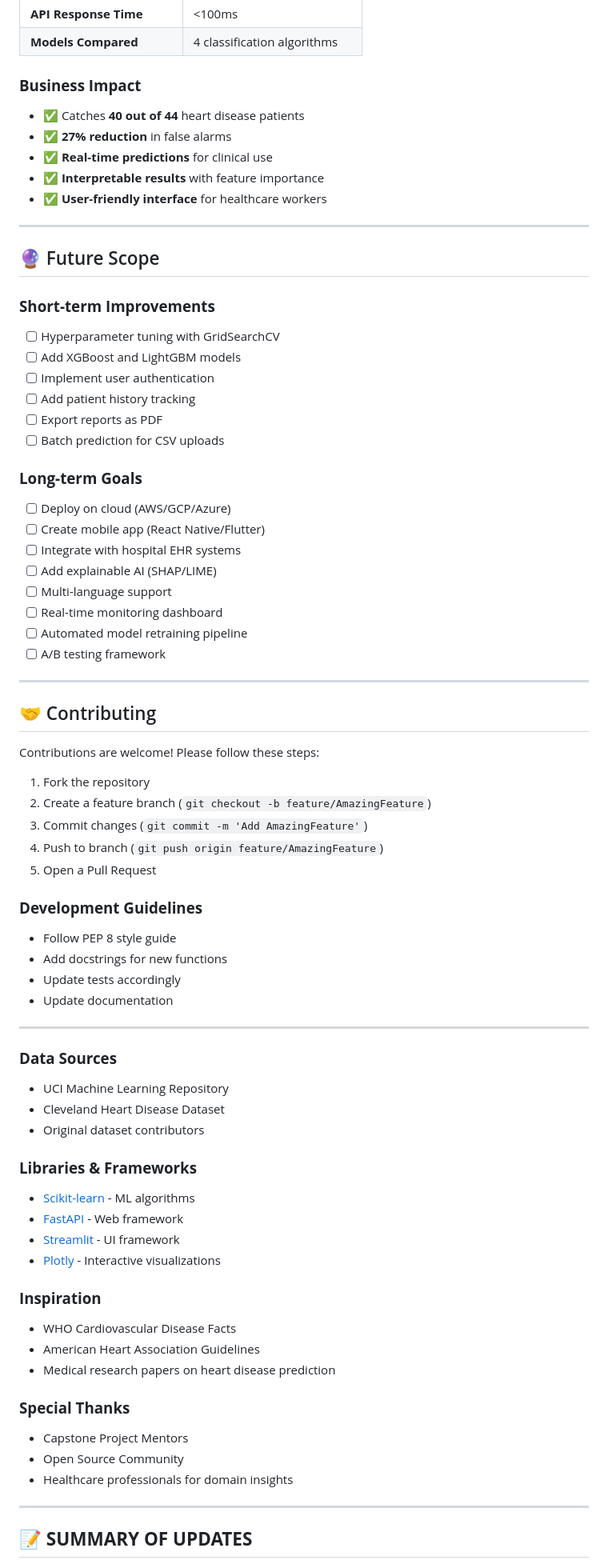
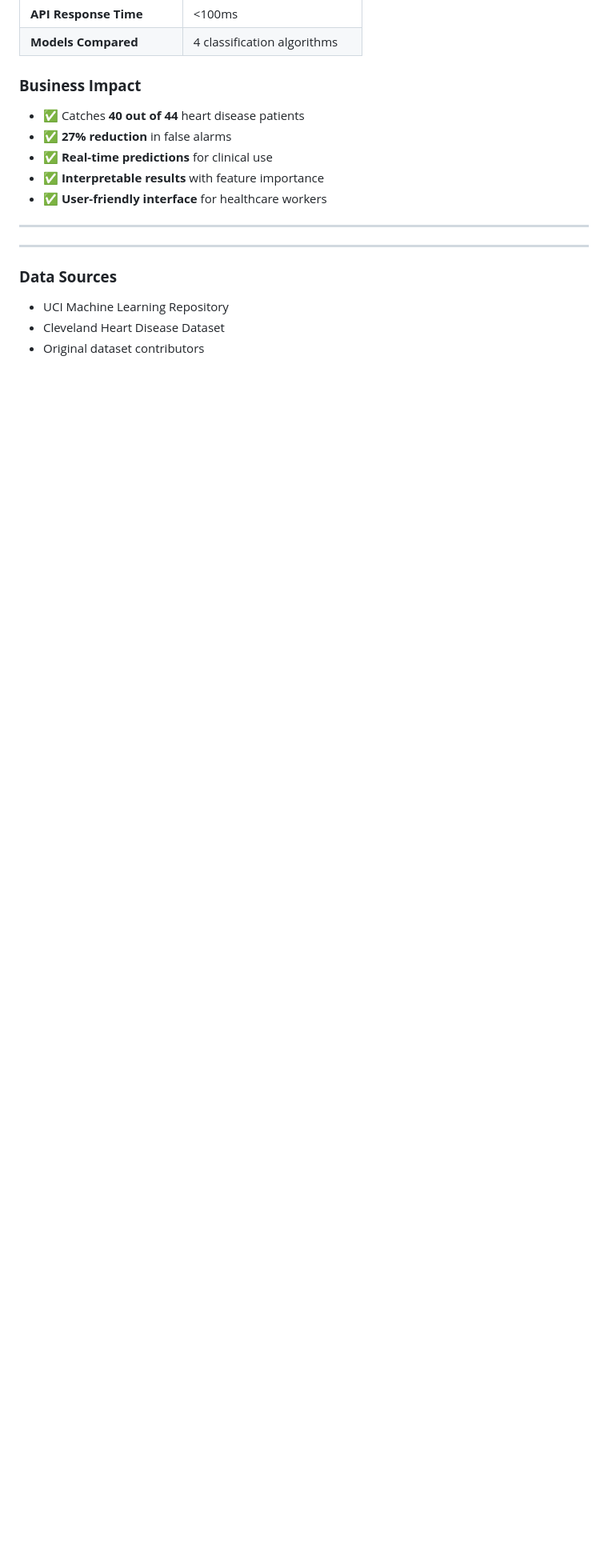
Before and after one commit to SushilJadhav04/heart-disease-detection-deployment, a Markdown page: README.md, the part around one of its changes. Shown at 80% size. GitHub-like rendering; blank space fills up the shorter version.

Commit message:
Refactor README.md to streamline content
Removed future scope, contributing guidelines, and various sections to streamline the README.

```diff
--- a/README.md
+++ b/README.md
@@ -792,43 +790,6 @@ docker-compose logs -f
 
 ---
 
-## 🔮 Future Scope
-
-### **Short-term Improvements**
-- [ ] Hyperparameter tuning with GridSearchCV
-- [ ] Add XGBoost and LightGBM models
-- [ ] Implement user authentication
-- [ ] Add patient history tracking
-- [ ] Export reports as PDF
-- [ ] Batch prediction for CSV uploads
-
-### **Long-term Goals**
-- [ ] Deploy on cloud (AWS/GCP/Azure)
-- [ ] Create mobile app (React Native/Flutter)
-- [ ] Integrate with hospital EHR systems
-- [ ] Add explainable AI (SHAP/LIME)
-- [ ] Multi-language support
-- [ ] Real-time monitoring dashboard
-- [ ] Automated model retraining pipeline
-- [ ] A/B testing framework
-
----
-
-## 🤝 Contributing
-
-Contributions are welcome! Please follow these steps:
-
-1. Fork the repository
-2. Create a feature branch (`git checkout -b feature/AmazingFeature`)
-3. Commit changes (`git commit -m 'Add AmazingFeature'`)
-4. Push to branch (`git push origin feature/AmazingFeature`)
-5. Open a Pull Request
-
-### **Development Guidelines**
-- Follow PEP 8 style guide
-- Add docstrings for new functions
-- Update tests accordingly
-- Update documentation
 
 ---
 
@@ -840,25 +801,7 @@ Contributions are welcome! Please follow these steps:
 - Cleveland Heart Disease Dataset
 - Original dataset contributors
 
-### **Libraries & Frameworks**
-- [Scikit-learn](https://scikit-learn.org/) - ML algorithms
-- [FastAPI](https://fastapi.tiangolo.com/) - Web framework
-- [Streamlit](https://streamlit.io/) - UI framework
-- [Plotly](https://plotly.com/) - Interactive visualizations
-
-### **Inspiration**
-- WHO Cardiovascular Disease Facts
-- American Heart Association Guidelines
-- Medical research papers on heart disease prediction
-
-### **Special Thanks**
-- Capstone Project Mentors
-- Open Source Community
-- Healthcare professionals for domain insights
-
----
 
 
 
-## 📝 **SUMMARY OF UPDATES**
 
```
Also changed, not shown: other parts of README.md (+1 -20 lines).
